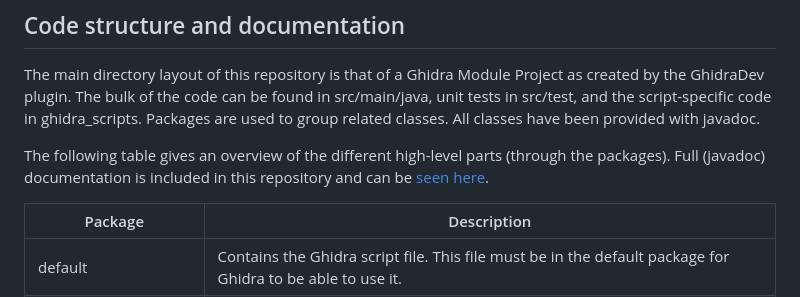
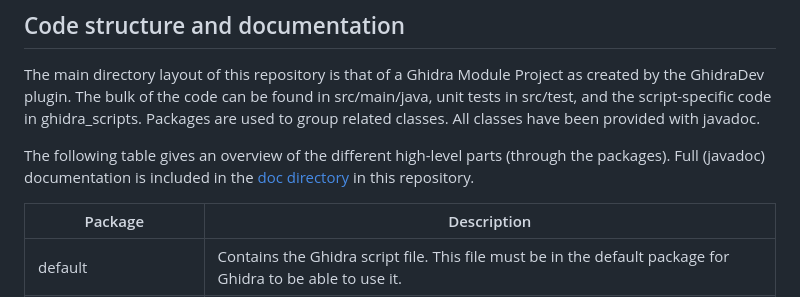
Before and after one commit to RemcoSlijkhuis/EHExtractor, a Markdown page: README.md, the part around the change. Rendered like a GitHub page.

Commit message:
Unfortunately, linking to the index.html in the doc folder from the README does not bring it up as a web page.

```diff
--- a/README.md
+++ b/README.md
@@ -106,7 +106,7 @@ Prefix log level: Whether or not to prefix the output lines with the log level.
 
 The main directory layout of this repository is that of a Ghidra Module Project as created by the GhidraDev plugin. The bulk of the code can be found in src/main/java, unit tests in src/test, and the script-specific code in ghidra_scripts. Packages are used to group related classes. All classes have been provided with javadoc.
 
-The following table gives an overview of the different high-level parts (through the packages). Full (javadoc) documentation is included in this repository and can be [seen here](/doc/index.html).
+The following table gives an overview of the different high-level parts (through the packages). Full (javadoc) documentation is included in the [doc directory](/doc) in this repository.
 
 | Package                        | Description                                                                                                                                                                 |
 | ------------------------------ | ----------------------------------------------------------------------------------------------------------------------------------------------------------------------------|
```
